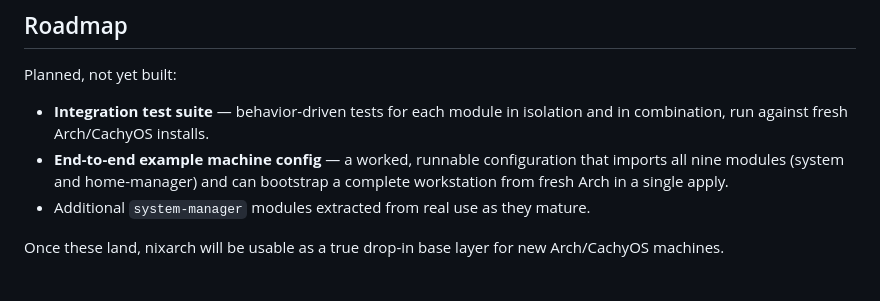
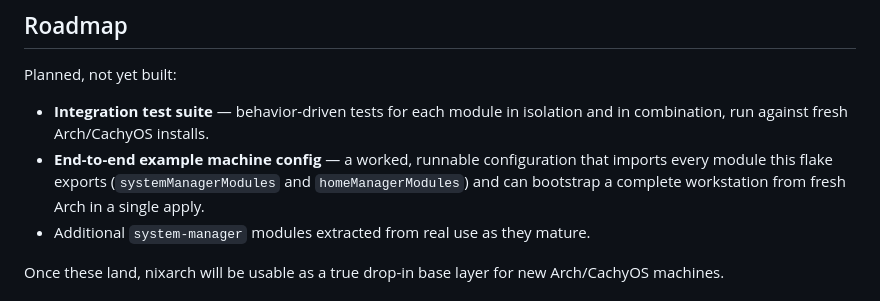
Before and after one commit to julian-corbet/nixarch-corbet-ch, a Markdown page: README.md, the part around the change. GitHub-like rendering.

Commit message:
README: stop hardcoding a module count in the roadmap

```diff
--- a/README.md
+++ b/README.md
@@ -252,8 +252,9 @@ Planned, not yet built:
 - **Integration test suite** — behavior-driven tests for each module in
   isolation and in combination, run against fresh Arch/CachyOS installs.
 - **End-to-end example machine config** — a worked, runnable configuration
-  that imports all nine modules (system and home-manager) and can bootstrap
-  a complete workstation from fresh Arch in a single apply.
+  that imports every module this flake exports (`systemManagerModules` and
+  `homeManagerModules`) and can bootstrap a complete workstation from fresh
+  Arch in a single apply.
 - Additional `system-manager` modules extracted from real use as they mature.
 
 Once these land, nixarch will be usable as a true drop-in base layer for new
```
